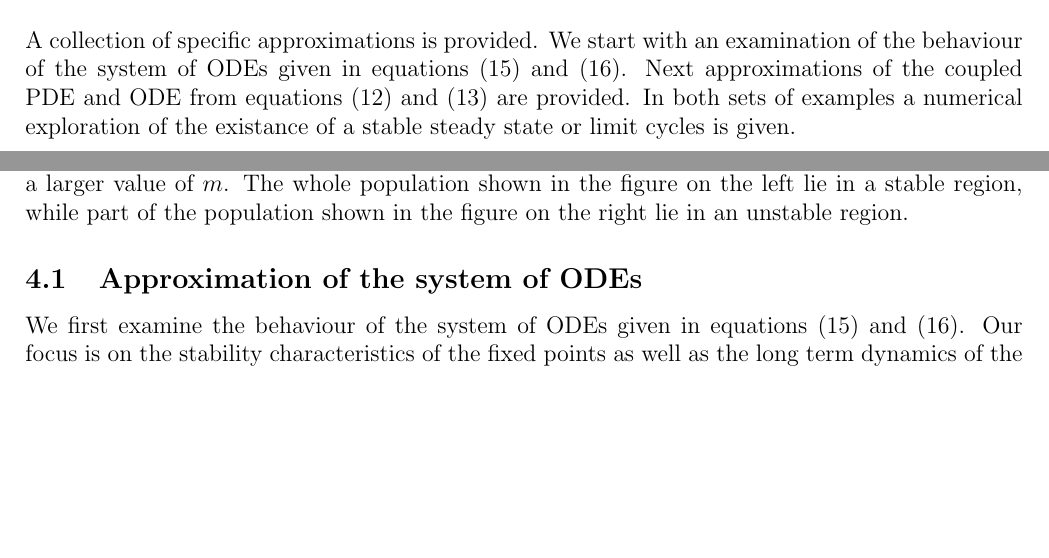
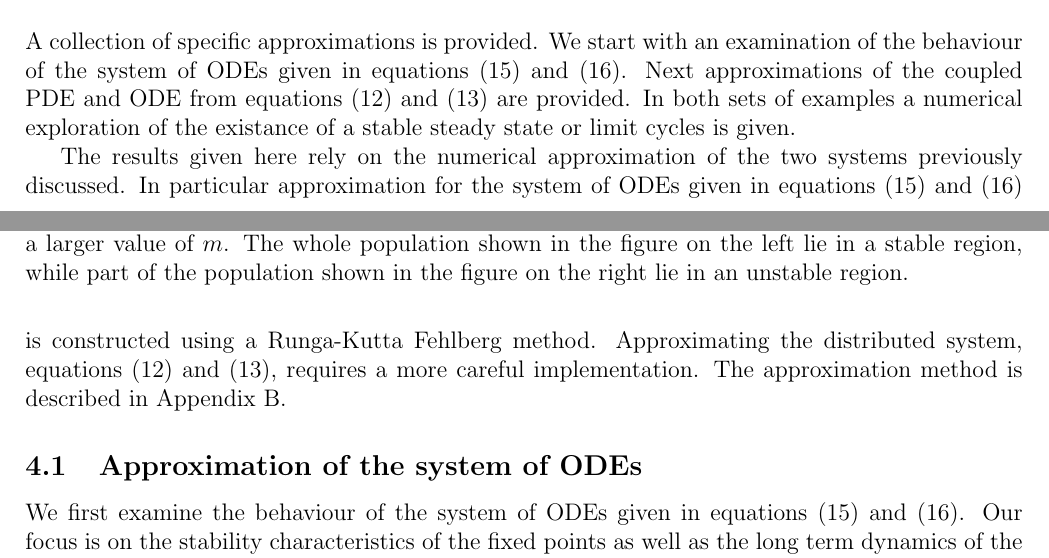
Before and after one commit to KellyBlack/BehaviouralPhenotype, a LaTeX document (doc/behaviouralPhenotype/behaviouralPhenotype.tex): two parts of pages 8 and 9 of 20, joined at a grey line, cut so that both start at the same text, the shorter picture padded with empty space. Compiled offline with pdfLaTeX.

Commit message:
Changed the description of the results section to indicate that the numerical approximations are described in the appendix.

```diff
--- a/doc/behaviouralPhenotype/behaviouralPhenotype.tex
+++ b/doc/behaviouralPhenotype/behaviouralPhenotype.tex
@@ -590,6 +590,15 @@ of the coupled PDE and ODE from equations (\ref{eq:scaledodePDE1}) and
 numerical exploration of the existance of a stable steady state or
 limit cycles is given.
 
+The results given here rely on the numerical approximation of the two
+systems previously discussed. In particular approximation for the
+system of ODEs given in equations (\ref{eq:scaledODE1}) and
+(\ref{eq:scaledODE2}) is constructed using a Runga-Kutta Fehlberg
+method. Approximating the distributed system, equations
+(\ref{eq:scaledodePDE1}) and (\ref{eq:scaledodePDE2}), requires a more
+careful implementation. The approximation method is described in
+Appendix \ref{numericalApproximation}.
+
 \subsection{Approximation of the system of ODEs}
 \label{subsection:odeApproximation}
 
```
Also changed, not shown: doc/behaviouralPhenotype/behaviouralPhenotype.tex (7 more changed lines).
